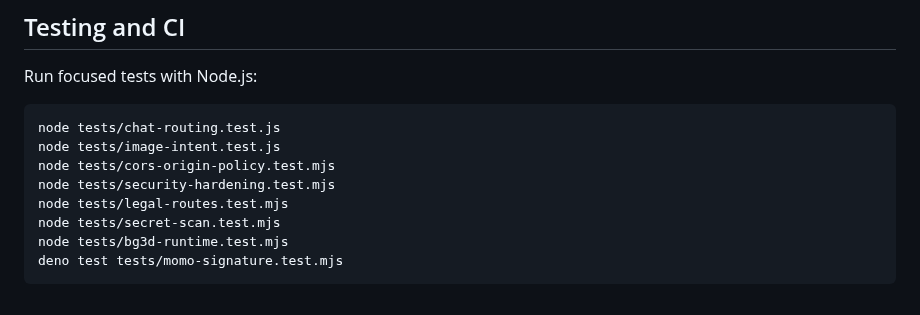
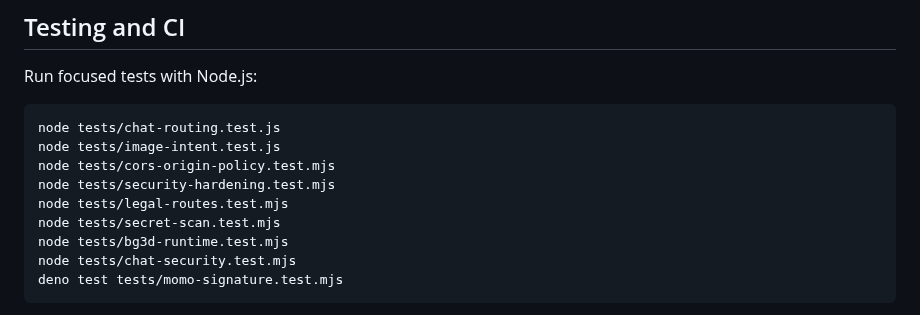
Before and after one commit to ltrtrongphu-png/LegendaryAI, a Markdown page: README.md, the part around the change. GitHub-like rendering.

Commit message:
docs(testing): add chat security regression command

```diff
--- a/README.md
+++ b/README.md
@@ -90,6 +90,7 @@ node tests/security-hardening.test.mjs
 node tests/legal-routes.test.mjs
 node tests/secret-scan.test.mjs
 node tests/bg3d-runtime.test.mjs
+node tests/chat-security.test.mjs
 deno test tests/momo-signature.test.mjs</code></pre>
 
 CI also type-checks Edge Functions with Deno and runs a Playwright browser smoke test for the app shell, deep links, and legal routes. To run that browser test locally, install Node.js 22, run `npm install --no-save --package-lock=false playwright@1.64.1`, install Chromium with `npx --no-install playwright install chromium`, then run `node tests/e2e-smoke.mjs`. These checks still do **not** replace adversarial integration tests against a real PostgreSQL/Supabase staging project, MoMo sandbox callback tests, or a live local-model smoke test.
```
